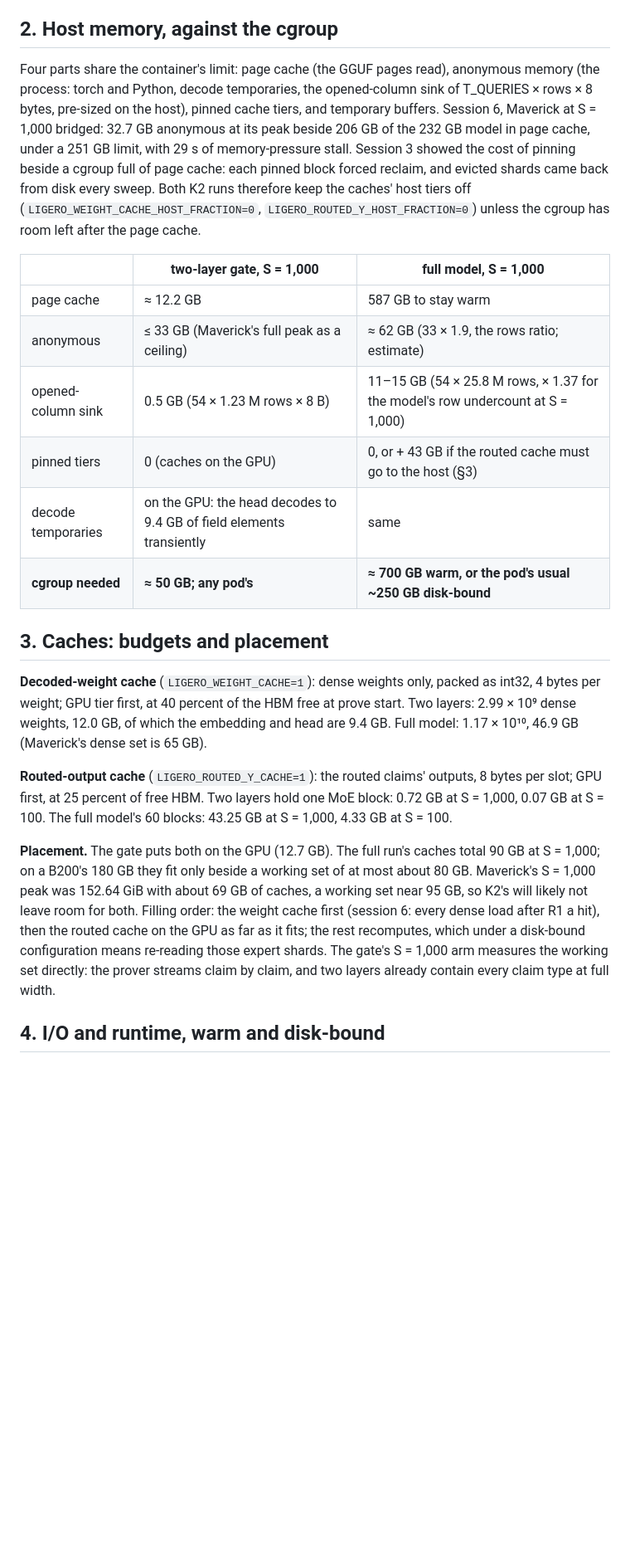
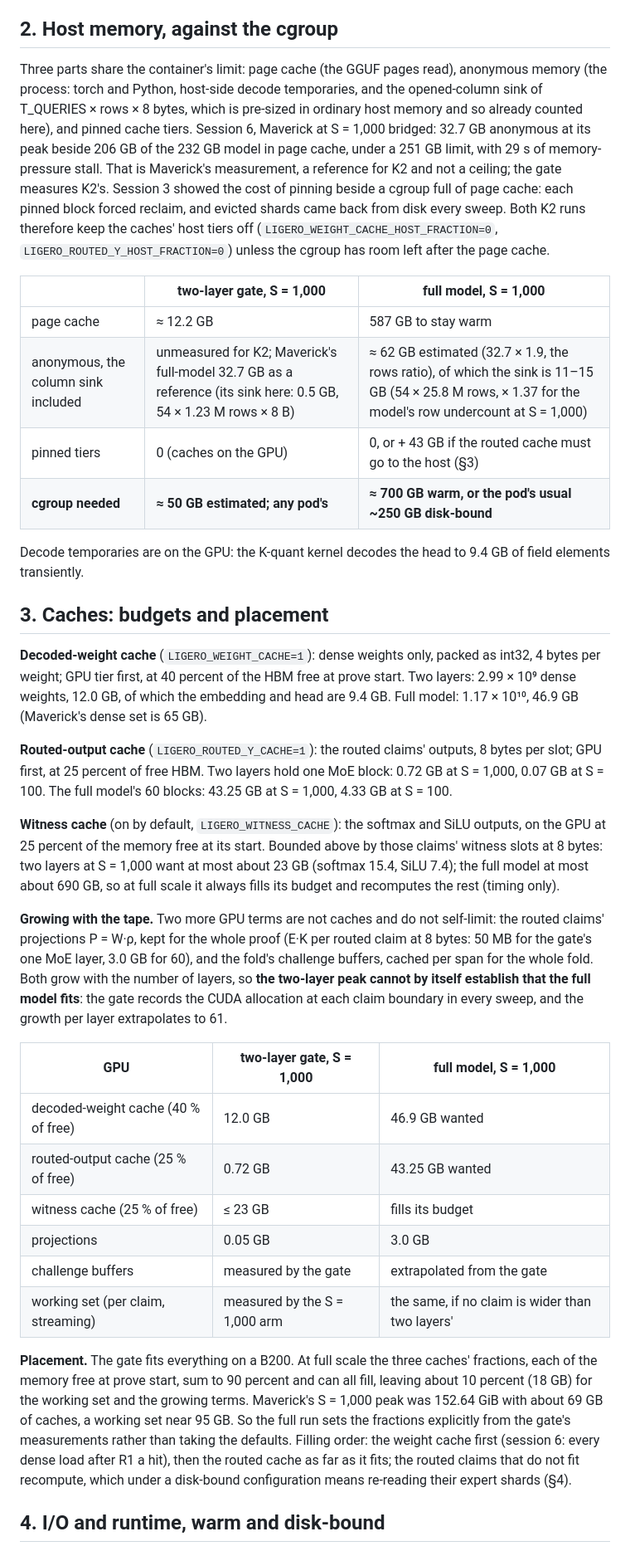
Before and after one commit to JamesPetrie/VerInf, a Markdown page: analysis/k2-session-sizing.md, the part around one of its changes. Shown at 83% size. Drawn GitHub-style; blank space fills up the shorter version.

Commit message:
sizing: the witness cache and the tape-wide GPU terms, partial-cache expert reads, the bridge pass subtracted before scaling, the column sink inside anonymous memory

```diff
--- a/analysis/k2-session-sizing.md
+++ b/analysis/k2-session-sizing.md
@@ -43,12 +43,14 @@ per-proof pass decode every expert shard.
 
 ## 2. Host memory, against the cgroup
 
-Four parts share the container's limit: page cache (the GGUF pages read),
-anonymous memory (the process: torch and Python, decode temporaries, the
-opened-column sink of T_QUERIES × rows × 8 bytes, pre-sized on the host),
-pinned cache tiers, and temporary buffers. Session 6, Maverick at S = 1,000
-bridged: 32.7 GB anonymous at its peak beside 206 GB of the 232 GB model in
-page cache, under a 251 GB limit, with 29 s of memory-pressure stall.
+Three parts share the container's limit: page cache (the GGUF pages read),
+anonymous memory (the process: torch and Python, host-side decode
+temporaries, and the opened-column sink of T_QUERIES × rows × 8 bytes, which
+is pre-sized in ordinary host memory and so already counted here), and
+pinned cache tiers. Session 6, Maverick at S = 1,000 bridged: 32.7 GB
+anonymous at its peak beside 206 GB of the 232 GB model in page cache, under
+a 251 GB limit, with 29 s of memory-pressure stall. That is Maverick's
+measurement, a reference for K2 and not a ceiling; the gate measures K2's.
 Session 3 showed the cost of pinning beside a cgroup full of page cache:
 each pinned block forced reclaim, and evicted shards came back from disk
 every sweep. Both K2 runs therefore keep the caches' host tiers off
@@ -58,11 +60,12 @@ unless the cgroup has room left after the page cache.
 | | two-layer gate, S = 1,000 | full model, S = 1,000 |
 |---|---|---|
 | page cache | ≈ 12.2 GB | 587 GB to stay warm |
-| anonymous | ≤ 33 GB (Maverick's full peak as a ceiling) | ≈ 62 GB (33 × 1.9, the rows ratio; estimate) |
-| opened-column sink | 0.5 GB (54 × 1.23 M rows × 8 B) | 11–15 GB (54 × 25.8 M rows, × 1.37 for the model's row undercount at S = 1,000) |
+| anonymous, the column sink included | unmeasured for K2; Maverick's full-model 32.7 GB as a reference (its sink here: 0.5 GB, 54 × 1.23 M rows × 8 B) | ≈ 62 GB estimated (32.7 × 1.9, the rows ratio), of which the sink is 11–15 GB (54 × 25.8 M rows, × 1.37 for the model's row undercount at S = 1,000) |
 | pinned tiers | 0 (caches on the GPU) | 0, or + 43 GB if the routed cache must go to the host (§3) |
-| decode temporaries | on the GPU: the head decodes to 9.4 GB of field elements transiently | same |
-| **cgroup needed** | **≈ 50 GB; any pod's** | **≈ 700 GB warm, or the pod's usual ~250 GB disk-bound** |
+| **cgroup needed** | **≈ 50 GB estimated; any pod's** | **≈ 700 GB warm, or the pod's usual ~250 GB disk-bound** |
+
+Decode temporaries are on the GPU: the K-quant kernel decodes the head to
+9.4 GB of field elements transiently.
 
 ## 3. Caches: budgets and placement
 
@@ -77,16 +80,41 @@ outputs, 8 bytes per slot; GPU first, at 25 percent of free HBM. Two layers
 hold one MoE block: 0.72 GB at S = 1,000, 0.07 GB at S = 100. The full
 model's 60 blocks: 43.25 GB at S = 1,000, 4.33 GB at S = 100.
 
-**Placement.** The gate puts both on the GPU (12.7 GB). The full run's
-caches total 90 GB at S = 1,000; on a B200's 180 GB they fit only beside a
-working set of at most about 80 GB. Maverick's S = 1,000 peak was
-152.64 GiB with about 69 GB of caches, a working set near 95 GB, so K2's
-will likely not leave room for both. Filling order: the weight cache first
-(session 6: every dense load after R1 a hit), then the routed cache on the
-GPU as far as it fits; the rest recomputes, which under a disk-bound
-configuration means re-reading those expert shards. The gate's S = 1,000 arm
-measures the working set directly: the prover streams claim by claim, and
-two layers already contain every claim type at full width.
+**Witness cache** (on by default, `LIGERO_WITNESS_CACHE`): the softmax and
+SiLU outputs, on the GPU at 25 percent of the memory free at its start.
+Bounded above by those claims' witness slots at 8 bytes: two layers at
+S = 1,000 want at most about 23 GB (softmax 15.4, SiLU 7.4); the full model
+at most about 690 GB, so at full scale it always fills its budget and
+recomputes the rest (timing only).
+
+**Growing with the tape.** Two more GPU terms are not caches and do not
+self-limit: the routed claims' projections P = W·ρ, kept for the whole proof
+(E·K per routed claim at 8 bytes: 50 MB for the gate's one MoE layer, 3.0 GB
+for 60), and the fold's challenge buffers, cached per span for the whole
+fold. Both grow with the number of layers, so **the two-layer peak cannot by
+itself establish that the full model fits**: the gate records the CUDA
+allocation at each claim boundary in every sweep, and the growth per layer
+extrapolates to 61.
+
+| GPU | two-layer gate, S = 1,000 | full model, S = 1,000 |
+|---|---|---|
+| decoded-weight cache (40 % of free) | 12.0 GB | 46.9 GB wanted |
+| routed-output cache (25 % of free) | 0.72 GB | 43.25 GB wanted |
+| witness cache (25 % of free) | ≤ 23 GB | fills its budget |
+| projections | 0.05 GB | 3.0 GB |
+| challenge buffers | measured by the gate | extrapolated from the gate |
+| working set (per claim, streaming) | measured by the S = 1,000 arm | the same, if no claim is wider than two layers' |
+
+**Placement.** The gate fits everything on a B200. At full scale the three
+caches' fractions, each of the memory free at prove start, sum to 90
+percent and can all fill, leaving about 10 percent (18 GB) for the working
+set and the growing terms. Maverick's S = 1,000 peak was 152.64 GiB with
+about 69 GB of caches, a working set near 95 GB. So the full run sets the
+fractions explicitly from the gate's measurements rather than taking the
+defaults. Filling order: the weight cache first (session 6: every dense load
+after R1 a hit), then the routed cache as far as it fits; the routed claims
+that do not fit recompute, which under a disk-bound configuration means
+re-reading their expert shards (§4).
 
 ## 4. I/O and runtime, warm and disk-bound
 
```
Also changed, not shown: other parts of analysis/k2-session-sizing.md (+18 -10 lines).
